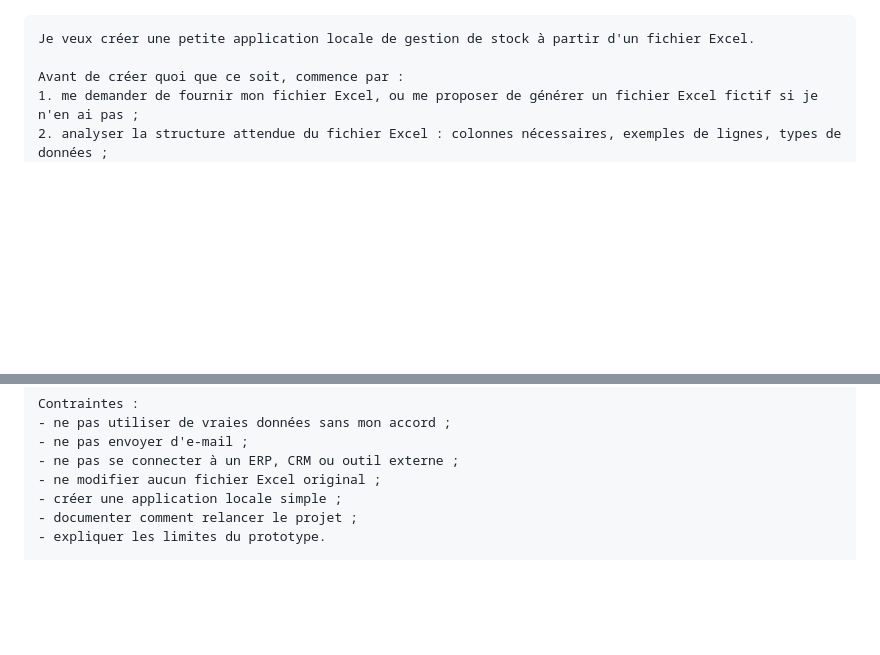
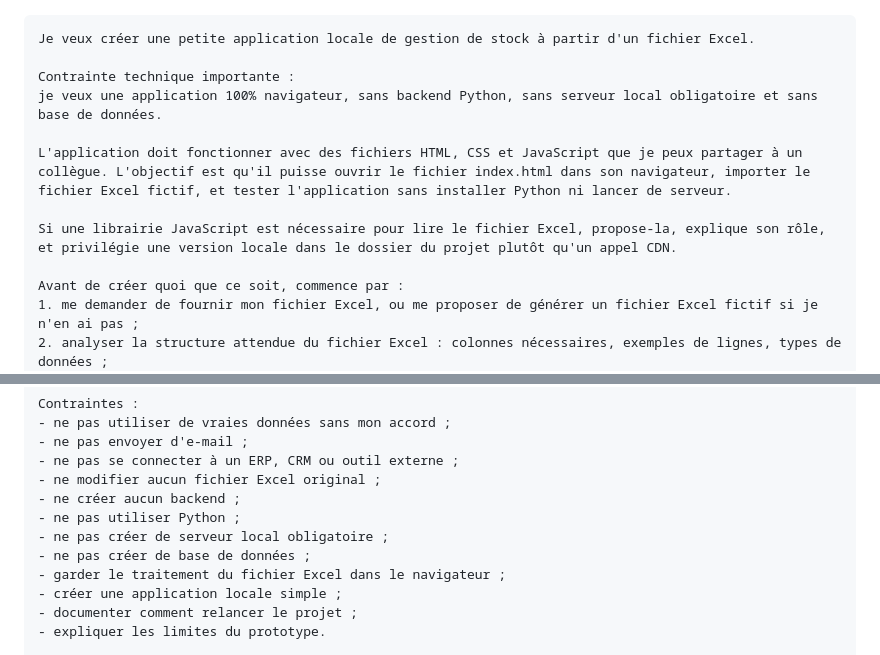
Before and after one commit to lel-media/AI_toolbox, a Markdown page: Faire son application en entreprise avec l’IA/README.md, 2 parts joined by grey strips. Drawn GitHub-style; blank space fills up the shorter version.

Commit message:
Clarify browser-only stock app prompt

````diff
--- a/Faire son application en entreprise avec l’IA/README.md
+++ b/Faire son application en entreprise avec l’IA/README.md
@@ -82,6 +82,13 @@ Dans Codex, sélectionnez le projet **Faire son APP avec l'IA**, puis envoyez ce
 ```text
 Je veux créer une petite application locale de gestion de stock à partir d'un fichier Excel.
 
+Contrainte technique importante :
+je veux une application 100% navigateur, sans backend Python, sans serveur local obligatoire et sans base de données.
+
+L'application doit fonctionner avec des fichiers HTML, CSS et JavaScript que je peux partager à un collègue. L'objectif est qu'il puisse ouvrir le fichier index.html dans son navigateur, importer le fichier Excel fictif, et tester l'application sans installer Python ni lancer de serveur.
+
+Si une librairie JavaScript est nécessaire pour lire le fichier Excel, propose-la, explique son rôle, et privilégie une version locale dans le dossier du projet plutôt qu'un appel CDN.
+
 Avant de créer quoi que ce soit, commence par :
 1. me demander de fournir mon fichier Excel, ou me proposer de générer un fichier Excel fictif si je n'en ai pas ;
 2. analyser la structure attendue du fichier Excel : colonnes nécessaires, exemples de lignes, types de données ;
@@ -116,6 +123,11 @@ Contraintes :
 - ne pas envoyer d'e-mail ;
 - ne pas se connecter à un ERP, CRM ou outil externe ;
 - ne modifier aucun fichier Excel original ;
+- ne créer aucun backend ;
+- ne pas utiliser Python ;
+- ne pas créer de serveur local obligatoire ;
+- ne pas créer de base de données ;
+- garder le traitement du fichier Excel dans le navigateur ;
 - créer une application locale simple ;
 - documenter comment relancer le projet ;
 - expliquer les limites du prototype.
````
